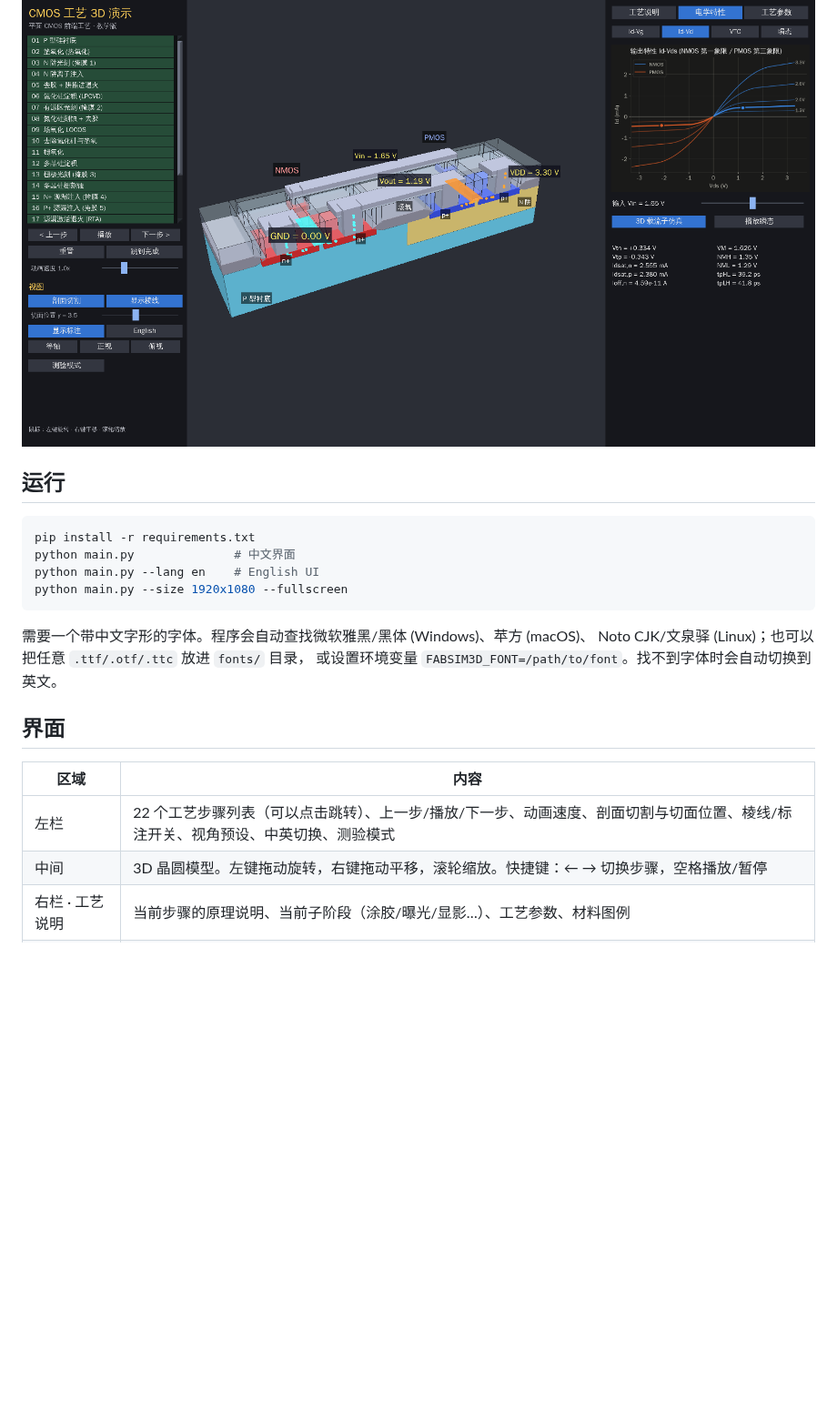
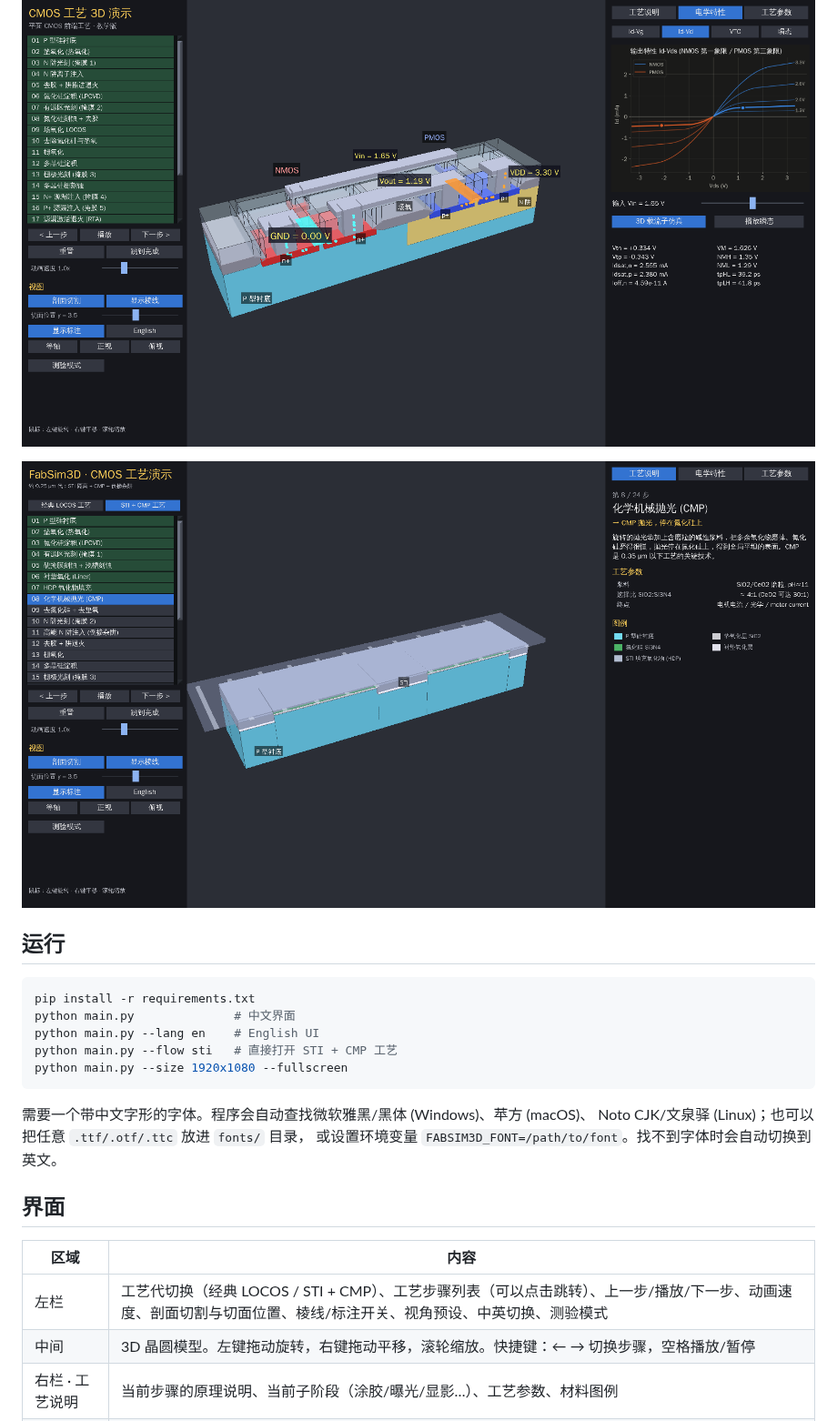
Before and after one commit to GuangxianZhu/FabSim3D, a Markdown page: README.md, the part around one of its changes. Shown at 91% size. GitHub-like rendering; pictures changed too: docs/screenshot_sti_cmp.png (added); blank space fills up the shorter version.

````diff
--- a/README.md
+++ b/README.md
@@ -5,5 +5,7 @@
 
 ![仿真模式](docs/screenshot_sim.png)
+
+![STI 流程中的 CMP](docs/screenshot_sti_cmp.png)
 
 ## 运行
 
@@ -11,6 +13,7 @@
 pip install -r requirements.txt
 python main.py              # 中文界面
 python main.py --lang en    # English UI
+python main.py --flow sti   # 直接打开 STI + CMP 工艺
 python main.py --size 1920x1080 --fullscreen
 ```
 
@@ -22,7 +25,7 @@ Noto CJK/文泉驿 (Linux)；也可以把任意 `.ttf/.otf/.ttc` 放进 `fonts/`
 
 | 区域 | 内容 |
 |---|---|
-| 左栏 | 22 个工艺步骤列表（可以点击跳转）、上一步/播放/下一步、动画速度、剖面切割与切面位置、棱线/标注开关、视角预设、中英切换、测验模式 |
+| 左栏 | 工艺代切换（经典 LOCOS / STI + CMP）、工艺步骤列表（可以点击跳转）、上一步/播放/下一步、动画速度、剖面切割与切面位置、棱线/标注开关、视角预设、中英切换、测验模式 |
 | 中间 | 3D 晶圆模型。左键拖动旋转，右键拖动平移，滚轮缩放。快捷键：← → 切换步骤，空格播放/暂停 |
 | 右栏 · 工艺说明 | 当前步骤的原理说明、当前子阶段（涂胶/曝光/显影…）、工艺参数、材料图例 |
 | 右栏 · 电学特性 | Id-Vg（对数坐标）、Id-Vd（NMOS 第一象限/PMOS 第三象限）、反相器 VTC、瞬态响应；Vin 滑块会在所有图上标出工作点 |
````
Also changed, not shown: other parts of README.md (+45 -16 lines), docs/screenshot_sti_front.png (added), 13 other files.
